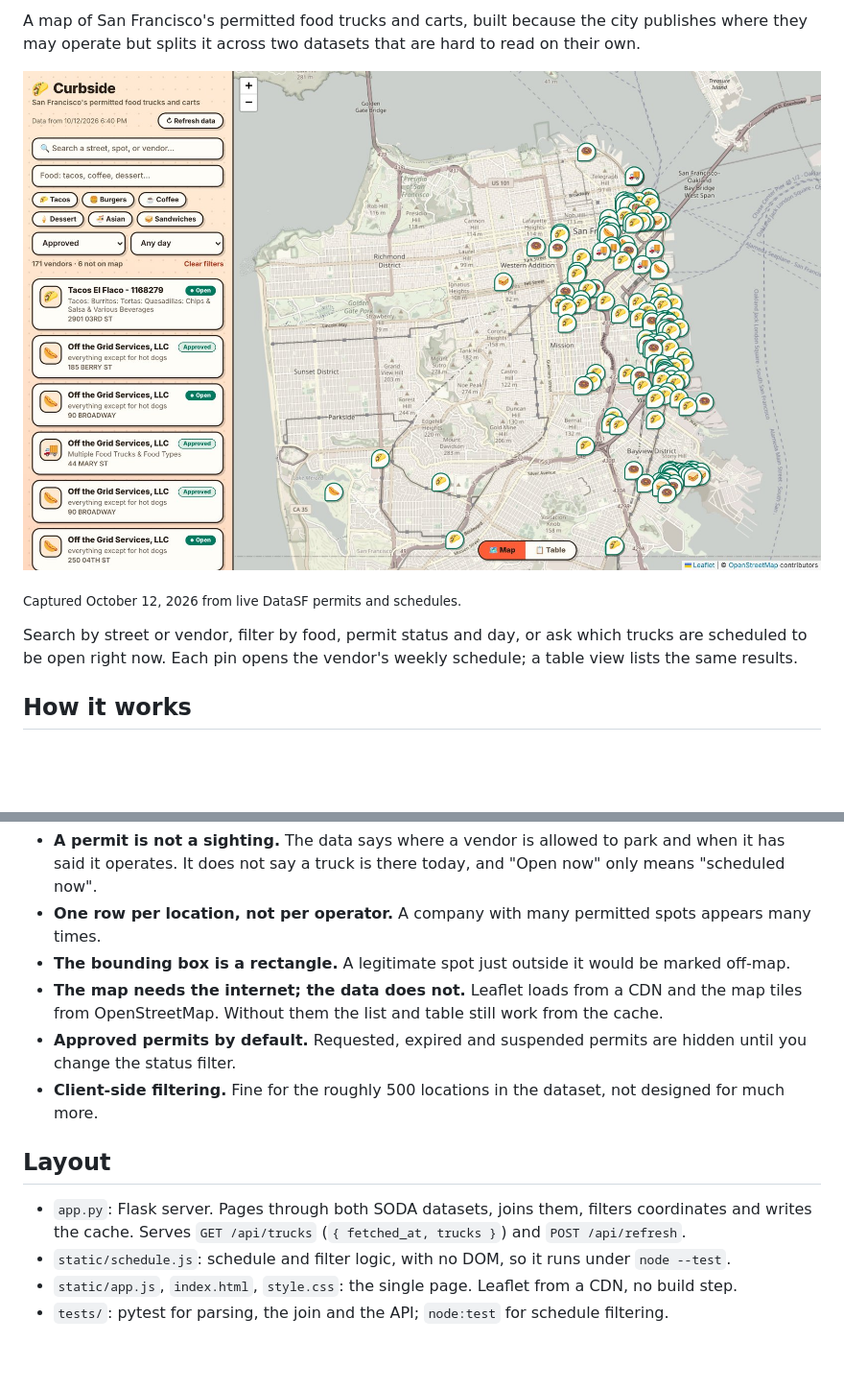
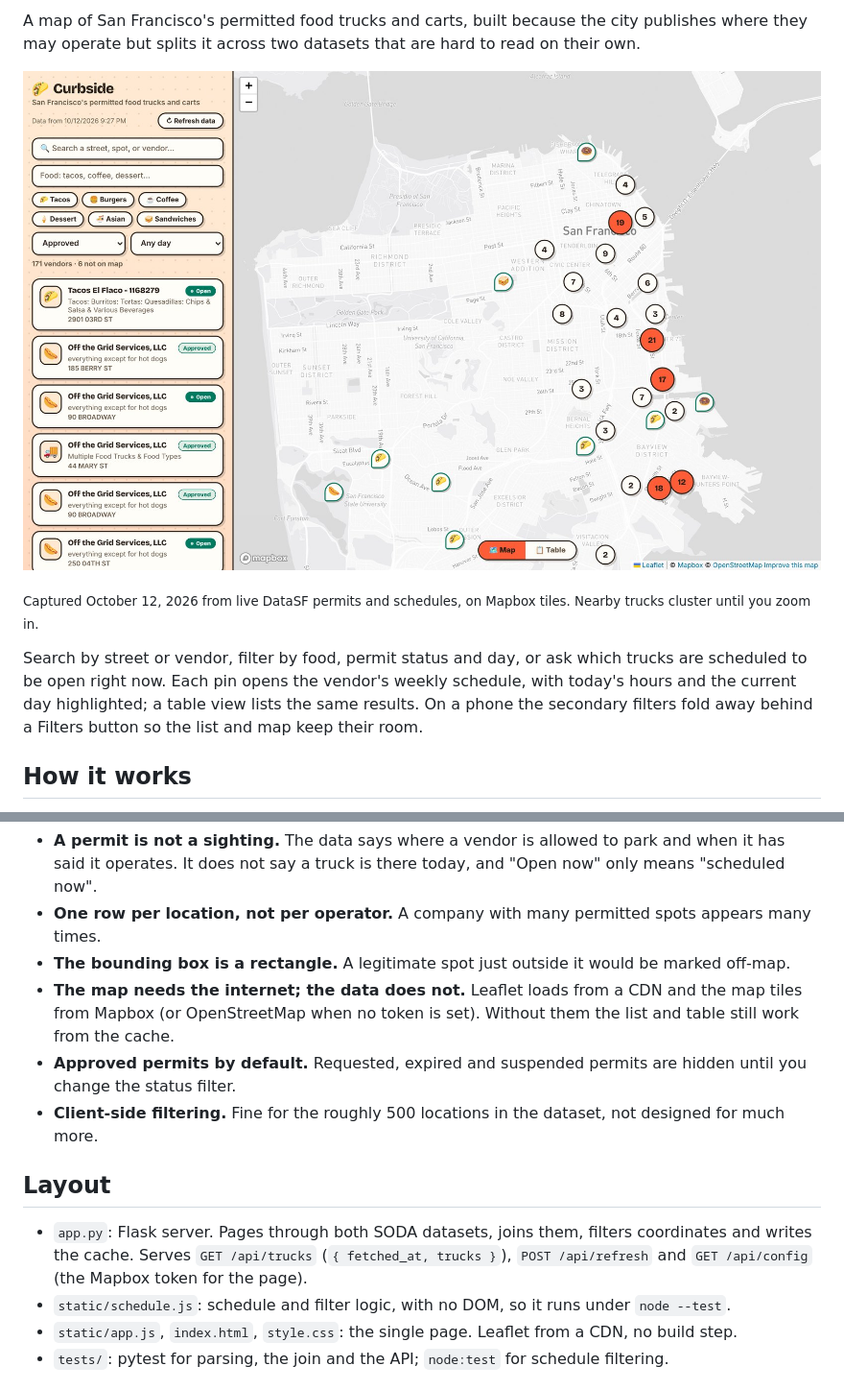
Before and after one commit to banksybanksy/curbside, a Markdown page: README.md, 2 parts joined by grey strips. Shown at 96% size. Rendered like a GitHub page; pictures changed too: docs/screenshots/map-overview.jpg; blank space fills up the shorter version.

```diff
--- a/README.md
+++ b/README.md
@@ -4,9 +6,9 @@ A map of San Francisco's permitted food trucks and carts, built because the city
 
 ![Curbside: SF map with food-truck pins and a filterable sidebar](docs/screenshots/map-overview.jpg)
 
-<sub>Captured October 12, 2026 from live DataSF permits and schedules.</sub>
+<sub>Captured October 12, 2026 from live DataSF permits and schedules, on Mapbox tiles. Nearby trucks cluster until you zoom in.</sub>
 
-Search by street or vendor, filter by food, permit status and day, or ask which trucks are scheduled to be open right now. Each pin opens the vendor's weekly schedule; a table view lists the same results.
+Search by street or vendor, filter by food, permit status and day, or ask which trucks are scheduled to be open right now. Each pin opens the vendor's weekly schedule, with today's hours and the current day highlighted; a table view lists the same results. On a phone the secondary filters fold away behind a Filters button so the list and map keep their room.
 
 ## How it works
 
@@ -50,13 +56,13 @@ Both datasets come from [DataSF](https://data.sfgov.org) through the Socrata (SO
 - **A permit is not a sighting.** The data says where a vendor is allowed to park and when it has said it operates. It does not say a truck is there today, and "Open now" only means "scheduled now".
 - **One row per location, not per operator.** A company with many permitted spots appears many times.
 - **The bounding box is a rectangle.** A legitimate spot just outside it would be marked off-map.
-- **The map needs the internet; the data does not.** Leaflet loads from a CDN and the map tiles from OpenStreetMap. Without them the list and table still work from the cache.
+- **The map needs the internet; the data does not.** Leaflet loads from a CDN and the map tiles from Mapbox (or OpenStreetMap when no token is set). Without them the list and table still work from the cache.
 - **Approved permits by default.** Requested, expired and suspended permits are hidden until you change the status filter.
 - **Client-side filtering.** Fine for the roughly 500 locations in the dataset, not designed for much more.
 
 ## Layout
 
-- `app.py`: Flask server. Pages through both SODA datasets, joins them, filters coordinates and writes the cache. Serves `GET /api/trucks` (`{ fetched_at, trucks }`) and `POST /api/refresh`.
+- `app.py`: Flask server. Pages through both SODA datasets, joins them, filters coordinates and writes the cache. Serves `GET /api/trucks` (`{ fetched_at, trucks }`), `POST /api/refresh` and `GET /api/config` (the Mapbox token for the page).
 - `static/schedule.js`: schedule and filter logic, with no DOM, so it runs under `node --test`.
 - `static/app.js`, `index.html`, `style.css`: the single page. Leaflet from a CDN, no build step.
 - `tests/`: pytest for parsing, the join and the API; `node:test` for schedule filtering.
```
Also changed, not shown: other parts of README.md (+7 -1 lines), docs/screenshots/mobile.jpg (added), docs/screenshots/truck-popup.jpg, 9 other files.
